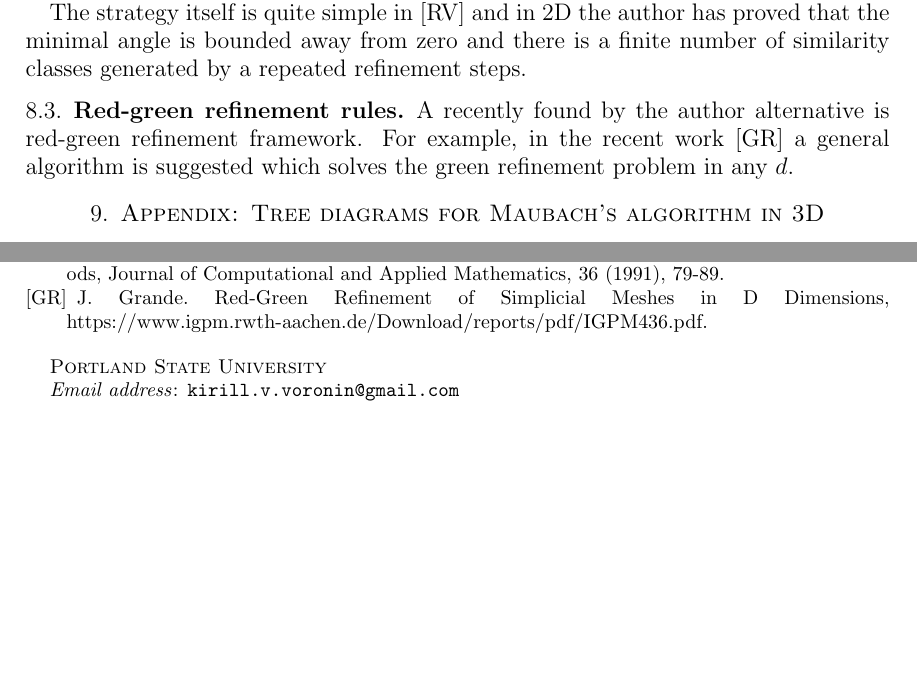
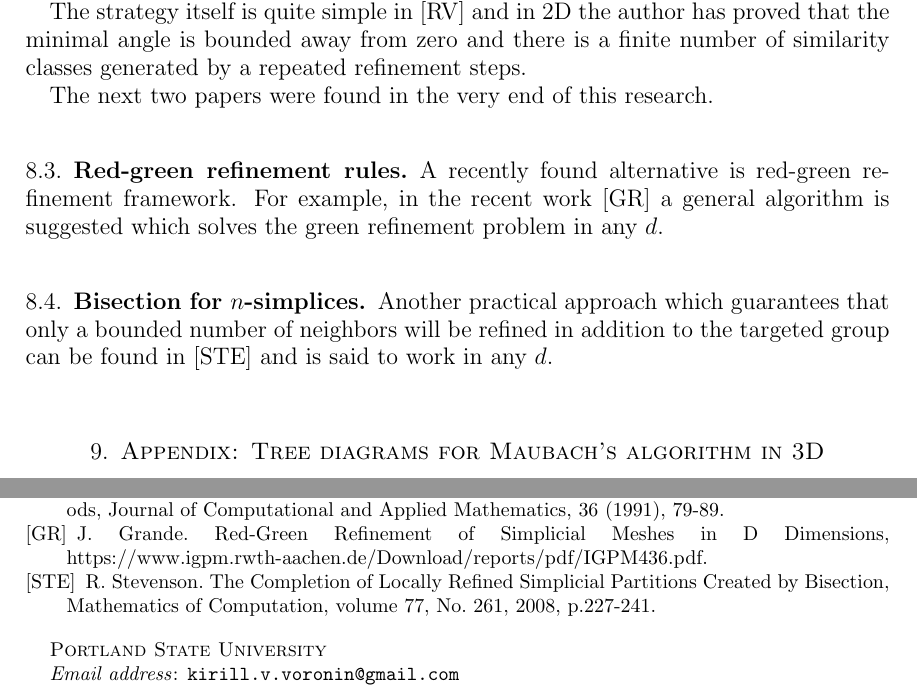
Before and after one commit to kvoronin/tex-docs, a LaTeX paper (local_refinement_4D/local refinement in 4D_united version.tex): two parts of pages 23 and 27 of 27 before the commit and two parts of pages 23 and 28 of 28 after it, joined at a grey line, cut so that both start at the same text, the shorter picture padded with empty space. Compiled offline with pdfLaTeX.

Commit message:
Added a reference to R. Stevenson's paper

```diff
--- a/local_refinement_4D/local refinement in 4D_united version.tex
+++ b/local_refinement_4D/local refinement in 4D_united version.tex
@@ -197,7 +197,7 @@
 
 
 
-\keywords{local refinement, space-time, 4D}
+\keywords{local refinement, bisection, space-time, 4D}
 
 
 \subjclass{65F10, 65N20, 65N30}
@@ -2096,8 +2096,14 @@ In 3D already there is no proof known to the author (e.g., see the discussions i
 
 The strategy itself is quite simple in \cite{rivara} and in 2D the author has proved that the minimal angle is bounded away from zero and there is a finite number of similarity classes generated by a repeated refinement steps.
 
+The next two papers were found in the very end of this research.
+
 \subsection{Red-green refinement rules}
-A recently found by the author alternative is red-green refinement framework. For example, in the recent work \cite{grande} a general algorithm is suggested which solves the green refinement problem in any $d$.
+A recently found alternative is red-green refinement framework. For example, in the recent work \cite{grande} a general algorithm is suggested which solves the green refinement problem in any $d$.
+
+\subsection{Bisection for $n$-simplices}
+Another practical approach which guarantees that only a bounded number of neighbors will be refined  in addition to the targeted group can be found in \cite{stevenson} and is said to work in any $d$.
+
 
 \section{Appendix: Tree diagrams for Maubach's algorithm in 3D}
 
@@ -2364,6 +2370,9 @@ multigrid finite-element methods, Journal of Computational and  Applied Mathemat
 \bibitem[GR]{grande}
 J. Grande. Red-Green Refinement of Simplicial Meshes in D Dimensions, https://www.igpm.rwth-aachen.de/Download/reports/pdf/IGPM436.pdf.
 
+\bibitem[STE]{stevenson}
+R. Stevenson. The Completion of Locally Refined Simplicial Partitions Created by Bisection, Mathematics of Computation, volume 77, No. 261, 2008, p.227-241.
+
 \end{thebibliography}
 
 \end{document}
```
